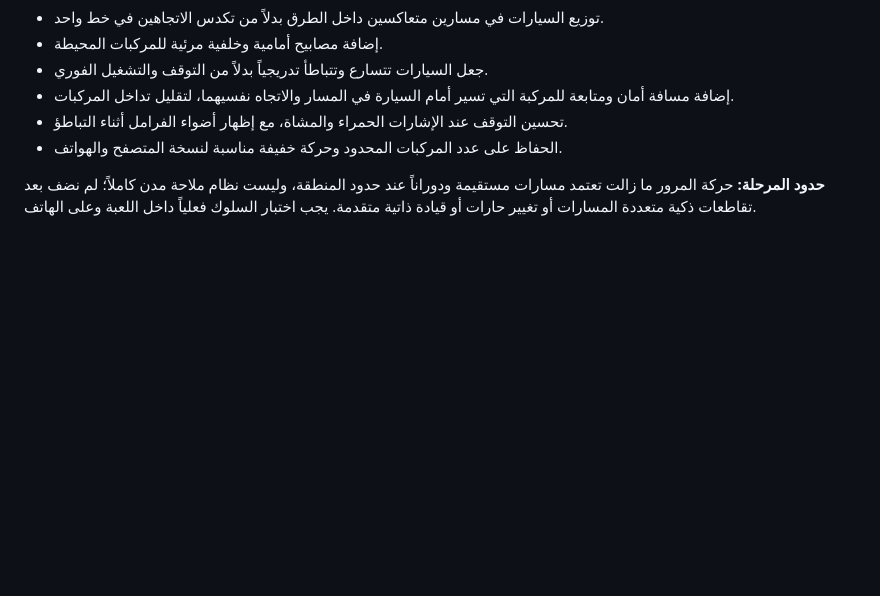
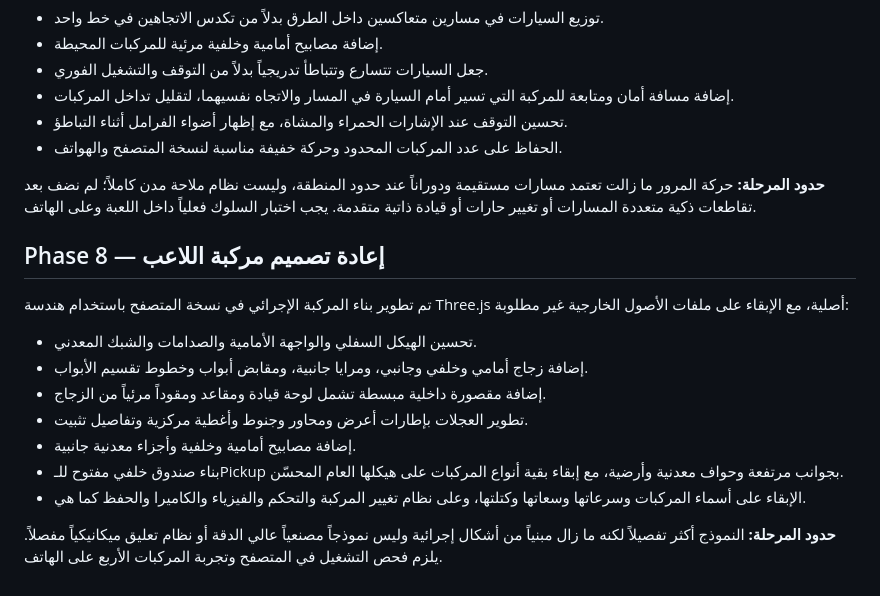
Before and after one commit to anwar0-001/Vpickup2, a Markdown page: README.md, the part around the change. Rendered like a GitHub page; blank space fills up the shorter version.

Commit message:
Document Phase 8 player vehicle redesign

```diff
--- a/README.md
+++ b/README.md
@@ -163,3 +163,17 @@ The browser save is stored locally in the current browser profile and is not syn
 - الحفاظ على عدد المركبات المحدود وحركة خفيفة مناسبة لنسخة المتصفح والهواتف.
 
 **حدود المرحلة:** حركة المرور ما زالت تعتمد مسارات مستقيمة ودوراناً عند حدود المنطقة، وليست نظام ملاحة مدن كاملاً؛ لم نضف بعد تقاطعات ذكية متعددة المسارات أو تغيير حارات أو قيادة ذاتية متقدمة. يجب اختبار السلوك فعلياً داخل اللعبة وعلى الهاتف.
+
+
+## Phase 8 — إعادة تصميم مركبة اللاعب
+
+تم تطوير بناء المركبة الإجرائي في نسخة المتصفح باستخدام هندسة Three.js أصلية، مع الإبقاء على ملفات الأصول الخارجية غير مطلوبة:
+- تحسين الهيكل السفلي والواجهة الأمامية والصدامات والشبك المعدني.
+- إضافة زجاج أمامي وخلفي وجانبي، ومرايا جانبية، ومقابض أبواب وخطوط تقسيم الأبواب.
+- إضافة مقصورة داخلية مبسطة تشمل لوحة قيادة ومقاعد ومقوداً مرئياً من الزجاج.
+- تطوير العجلات بإطارات أعرض ومحاور وجنوط وأغطية مركزية وتفاصيل تثبيت.
+- إضافة مصابيح أمامية وخلفية وأجزاء معدنية جانبية.
+- بناء صندوق خلفي مفتوح للـPickup بجوانب مرتفعة وحواف معدنية وأرضية، مع إبقاء بقية أنواع المركبات على هيكلها العام المحسّن.
+- الإبقاء على أسماء المركبات وسرعاتها وسعاتها وكتلتها، وعلى نظام تغيير المركبة والتحكم والفيزياء والكاميرا والحفظ كما هي.
+
+**حدود المرحلة:** النموذج أكثر تفصيلاً لكنه ما زال مبنياً من أشكال إجرائية وليس نموذجاً مصنعياً عالي الدقة أو نظام تعليق ميكانيكياً مفصلاً. يلزم فحص التشغيل في المتصفح وتجربة المركبات الأربع على الهاتف.
```
